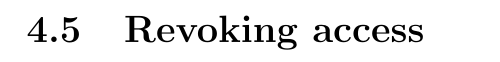
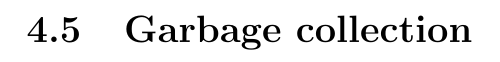
Before and after one commit to davidbrazdil/cherivm-diss, a LaTeX thesis (acs-dissertation.tex): part of page 26 of 31, cut at the place of the change. Compiled offline with pdfLaTeX.

Commit message:
Implementation: renamed section to Garbage collection

```diff
--- a/acs-dissertation.tex
+++ b/acs-dissertation.tex
@@ -246,7 +246,7 @@ all Java domains - language safety, security policies
 
 VM domain remains the only one that can do system calls => GNU Classpath now provides services around system calls but those must go through the trusted trampoline
 
-\section{Revoking access}
+\section{Garbage collection}
 
 \chapter{Evaluation}
 
```
